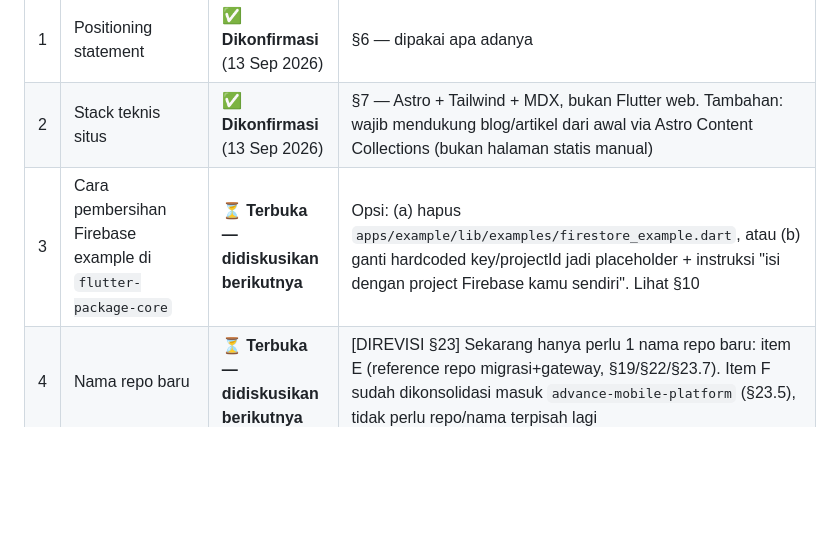
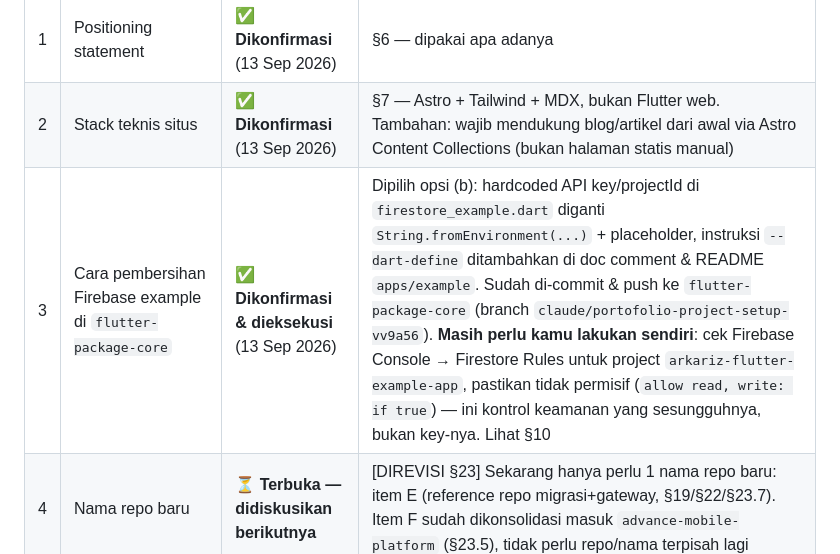
Before and after one commit to arkariz/arkariz-portofolio, a Markdown page: docs/PORTFOLIO_STRATEGY.md, the part around the change. Drawn GitHub-style; blank space fills up the shorter version.

Commit message:
docs: konfirmasi & eksekusi keputusan #3 (cleanup Firestore example)
Dipilih opsi placeholder + instruksi (bukan hapus file). Sudah
dieksekusi di flutter-package-core. Catat action item tersisa untuk
pemilik: cek Firestore Security Rules project contoh - itu kontrol
keamanan sesungguhnya, bukan API key-nya.

Co-Authored-By: Claude Sonnet 5 <noreply@anthropic.com>
Claude-Session: https://claude.ai/code/session_01UVQiWYWpsKTSKj7KzFUXqt

```diff
--- a/docs/PORTFOLIO_STRATEGY.md
+++ b/docs/PORTFOLIO_STRATEGY.md
@@ -417,7 +417,7 @@ Status keputusan yang diminta pemilik selama diskusi Phase 0, diperbarui tiap ka
 |---|---|---|---|
 | 1 | Positioning statement | ✅ **Dikonfirmasi** (13 Sep 2026) | §6 — dipakai apa adanya |
 | 2 | Stack teknis situs | ✅ **Dikonfirmasi** (13 Sep 2026) | §7 — Astro + Tailwind + MDX, bukan Flutter web. Tambahan: wajib mendukung blog/artikel dari awal via Astro Content Collections (bukan halaman statis manual) |
-| 3 | Cara pembersihan Firebase example di `flutter-package-core` | ⏳ **Terbuka — didiskusikan berikutnya** | Opsi: (a) hapus `apps/example/lib/examples/firestore_example.dart`, atau (b) ganti hardcoded key/projectId jadi placeholder + instruksi "isi dengan project Firebase kamu sendiri". Lihat §10 |
+| 3 | Cara pembersihan Firebase example di `flutter-package-core` | ✅ **Dikonfirmasi & dieksekusi** (13 Sep 2026) | Dipilih opsi (b): hardcoded API key/projectId di `firestore_example.dart` diganti `String.fromEnvironment(...)` + placeholder, instruksi `--dart-define` ditambahkan di doc comment & README `apps/example`. Sudah di-commit & push ke `flutter-package-core` (branch `claude/portofolio-project-setup-vv9a56`). **Masih perlu kamu lakukan sendiri**: cek Firebase Console → Firestore Rules untuk project `arkariz-flutter-example-app`, pastikan tidak permisif (`allow read, write: if true`) — ini kontrol keamanan yang sesungguhnya, bukan key-nya. Lihat §10 |
 | 4 | Nama repo baru | ⏳ **Terbuka — didiskusikan berikutnya** | [DIREVISI §23] Sekarang hanya perlu 1 nama repo baru: item E (reference repo migrasi+gateway, §19/§22/§23.7). Item F sudah dikonsolidasi masuk `advance-mobile-platform` (§23.5), tidak perlu repo/nama terpisah lagi |
 | 5 | Batas "pakai repo di-exclude sebagai referensi" | ✅ **Dikonfirmasi** (13 Sep 2026) | §21.4 — `advance-mobile-platform`, `flutter-architecture-studi`, `flutter-architecture-studi-bank` boleh dipakai sebagai referensi pola PRIVAT untuk rebuild clean-room, TIDAK PERNAH dipublikasikan/ditautkan. Isu keberadaan `flutter-architecture-studi` (commit 10 rekan kerja) di GitHub personal tetap terbuka, terpisah dari keputusan ini |
 | 6 | `advance-mobile-platform` sebagai repo utama (menggantikan `flutter-package-core`) | ✅ **Dikonfirmasi** (13 Sep 2026) | §23 — audit ulang mendalam mengonfirmasi risiko sempit (cuma 2 file: `.gitlab-ci.yml` + link Notion di README), jadi strategi jadi sanitasi in-place, bukan rebuild dari nol. `flutter-package-core` diturunkan perannya (§23.6): bagian bergunanya diadopsi, tidak lagi jadi showcase aktif |
```
